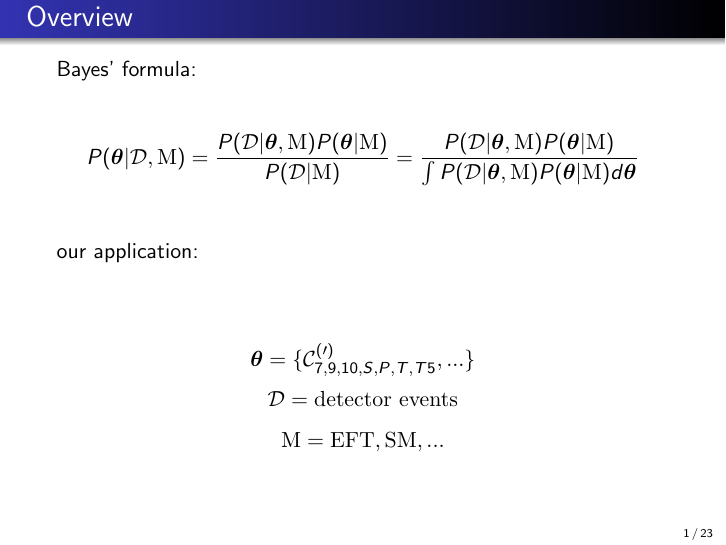
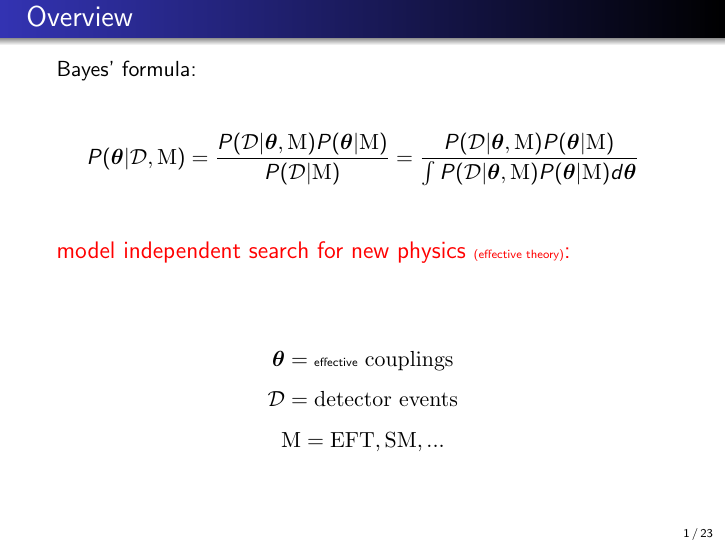
Before and after one commit to jPhy/master_thesis, LaTeX slides (final_presentation/presentation.tex): page 6 of 77. Compiled offline with pdfLaTeX.

Commit message:
[final_presentation] first slide: replce "our application" --> "model independent search for new physics {\tiny{}(effective theory)}"

```diff
--- a/final_presentation/presentation.tex
+++ b/final_presentation/presentation.tex
@@ -57,11 +57,11 @@
 
     \only<2->{ \
         \newline \newline \
-        our application: \
+        {\large \red{model independent search for new physics {\tiny{}(effective theory)}:}} \
         \
         \newline \newline \
 
-        \only<3->{$$ \boldsymbol{\theta} = \lbrace \mathcal{C}_{7 , 9 , 10 , S , P , T , T5}^{(\prime)}  , ... \rbrace $$}
+        \only<3->{$$ \boldsymbol{\theta} = \text{{\tiny{}effective}}\mathrm{~couplings} $$}
         \only<4->{$$ \mathcal{D} = \mathrm{detector~events} $$}
         \only<5->{$$ \mathrm{M} = \mathrm{EFT , SM , ...} $$}
     }
```
